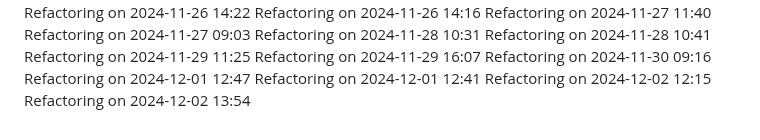
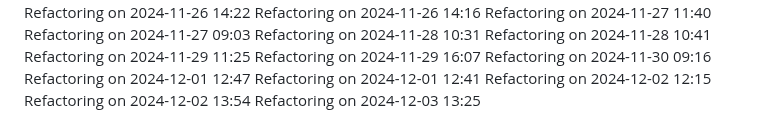
Before and after one commit to IT25101985/medical-appointment-system-project, a Markdown page: COMPLETE_GUIDE.md, the part around the change. Rendered like a GitHub page.

Commit message:
Update project logs for 2024-12-03

```diff
--- a/COMPLETE_GUIDE.md
+++ b/COMPLETE_GUIDE.md
@@ -541,3 +541,4 @@ Refactoring on 2024-12-01 12:47
 Refactoring on 2024-12-01 12:41
 Refactoring on 2024-12-02 12:15
 Refactoring on 2024-12-02 13:54
+Refactoring on 2024-12-03 13:25
```
